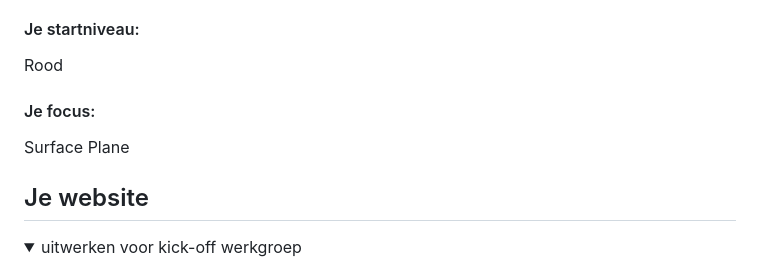
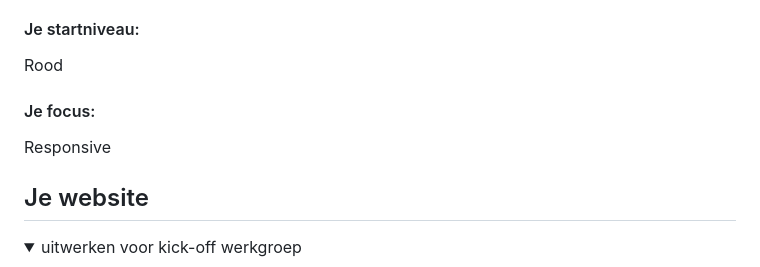
Before and after one commit to LeonvDeursen/FEDwebsite, a Markdown page: README.md, the part around the change. Rendered like a GitHub page.

```diff
--- a/README.md
+++ b/README.md
@@ -25,7 +25,7 @@ Nb. Door *open* toe te voegen aan een *details* element kun je deze standaard op
   Rood
 
   #### Je focus:
-  Surface Plane
+ Responsive
 
 </details>
 
```
